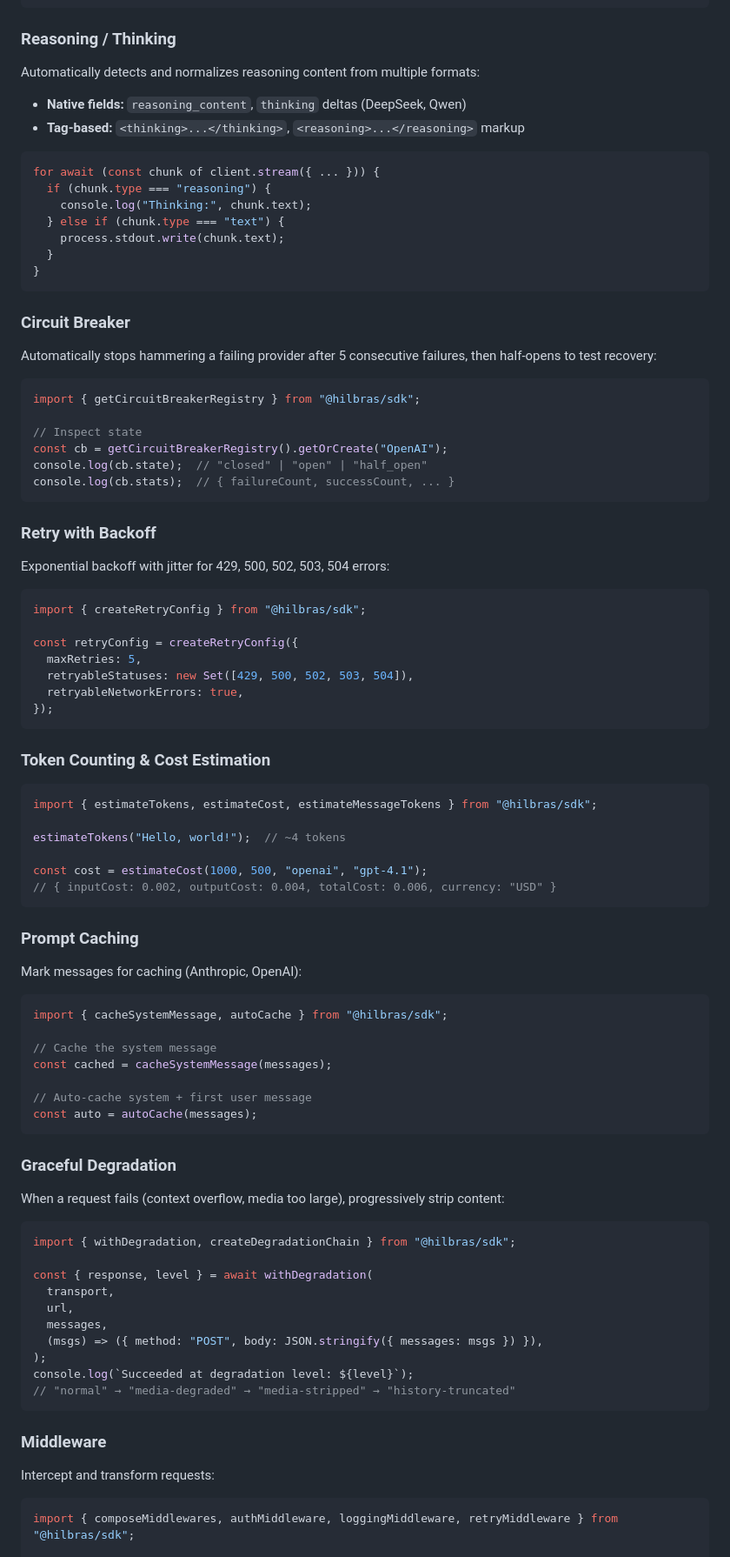
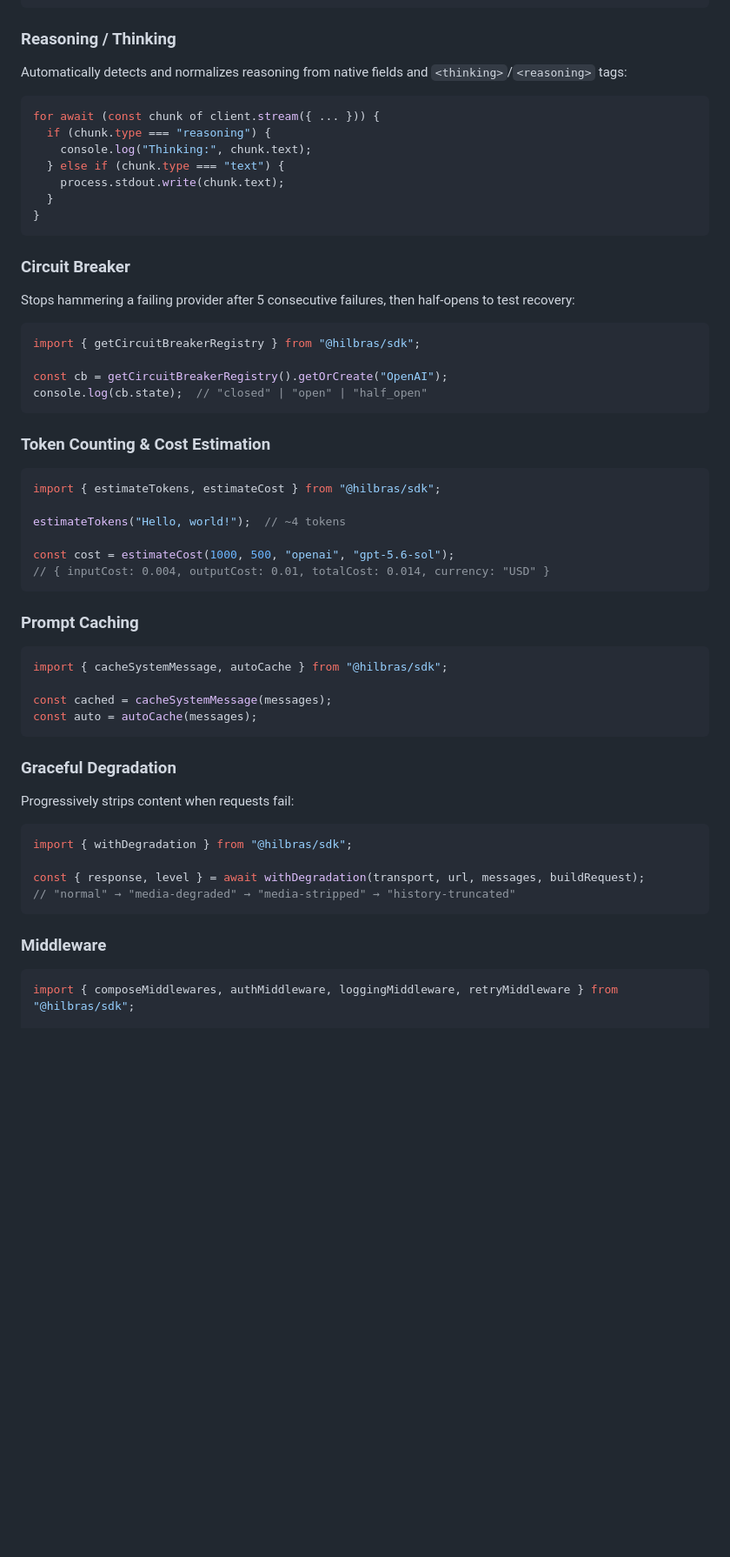
Before and after one commit to Hilbras/Hilbras-ai-sdk, a Markdown page: README.md, the part around one of its changes. Shown at 87% size. GitHub-like rendering; blank space fills up the shorter version.

````diff
--- a/README.md
+++ b/README.md
@@ -107,10 +185,7 @@ for await (const chunk of chunks) {
 
 ### Reasoning / Thinking
 
-Automatically detects and normalizes reasoning content from multiple formats:
-
-- **Native fields:** `reasoning_content`, `thinking` deltas (DeepSeek, Qwen)
-- **Tag-based:** `<thinking>...</thinking>`, `<reasoning>...</reasoning>` markup
+Automatically detects and normalizes reasoning from native fields and `<thinking>`/`<reasoning>` tags:
 
 ```typescript
 for await (const chunk of client.stream({ ... })) {
@@ -124,76 +199,47 @@ for await (const chunk of client.stream({ ... })) {
 
 ### Circuit Breaker
 
-Automatically stops hammering a failing provider after 5 consecutive failures, then half-opens to test recovery:
+Stops hammering a failing provider after 5 consecutive failures, then half-opens to test recovery:
 
 ```typescript
 import { getCircuitBreakerRegistry } from "@hilbras/sdk";
 
-// Inspect state
 const cb = getCircuitBreakerRegistry().getOrCreate("OpenAI");
 console.log(cb.state);  // "closed" | "open" | "half_open"
-console.log(cb.stats);  // { failureCount, successCount, ... }
-```
-
-### Retry with Backoff
-
-Exponential backoff with jitter for 429, 500, 502, 503, 504 errors:
-
-```typescript
-import { createRetryConfig } from "@hilbras/sdk";
-
-const retryConfig = createRetryConfig({
-  maxRetries: 5,
-  retryableStatuses: new Set([429, 500, 502, 503, 504]),
-  retryableNetworkErrors: true,
-});
 ```
 
 ### Token Counting & Cost Estimation
 
 ```typescript
-import { estimateTokens, estimateCost, estimateMessageTokens } from "@hilbras/sdk";
+import { estimateTokens, estimateCost } from "@hilbras/sdk";
 
 estimateTokens("Hello, world!");  // ~4 tokens
 
-const cost = estimateCost(1000, 500, "openai", "gpt-4.1");
-// { inputCost: 0.002, outputCost: 0.004, totalCost: 0.006, currency: "USD" }
+const cost = estimateCost(1000, 500, "openai", "gpt-5.6-sol");
+// { inputCost: 0.004, outputCost: 0.01, totalCost: 0.014, currency: "USD" }
 ```
 
 ### Prompt Caching
 
-Mark messages for caching (Anthropic, OpenAI):
-
 ```typescript
 import { cacheSystemMessage, autoCache } from "@hilbras/sdk";
 
-// Cache the system message
 const cached = cacheSystemMessage(messages);
-
-// Auto-cache system + first user message
 const auto = autoCache(messages);
 ```
 
 ### Graceful Degradation
 
-When a request fails (context overflow, media too large), progressively strip content:
+Progressively strips content when requests fail:
 
 ```typescript
-import { withDegradation, createDegradationChain } from "@hilbras/sdk";
+import { withDegradation } from "@hilbras/sdk";
 
-const { response, level } = await withDegradation(
-  transport,
-  url,
-  messages,
-  (msgs) => ({ method: "POST", body: JSON.stringify({ messages: msgs }) }),
-);
-console.log(`Succeeded at degradation level: ${level}`);
+const { response, level } = await withDegradation(transport, url, messages, buildRequest);
 // "normal" → "media-degraded" → "media-stripped" → "history-truncated"
 ```
 
 ### Middleware
-
-Intercept and transform requests:
 
 ```typescript
 import { composeMiddlewares, authMiddleware, loggingMiddleware, retryMiddleware } from "@hilbras/sdk";
````
Also changed, not shown: other parts of README.md (+135 -92 lines).
